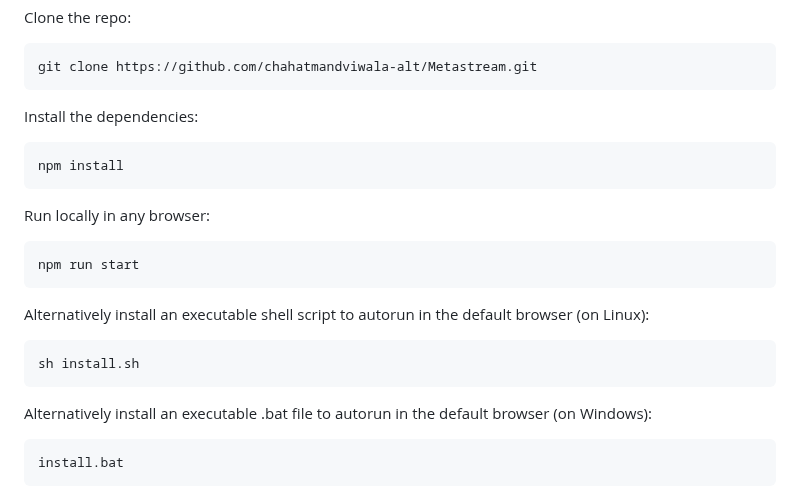
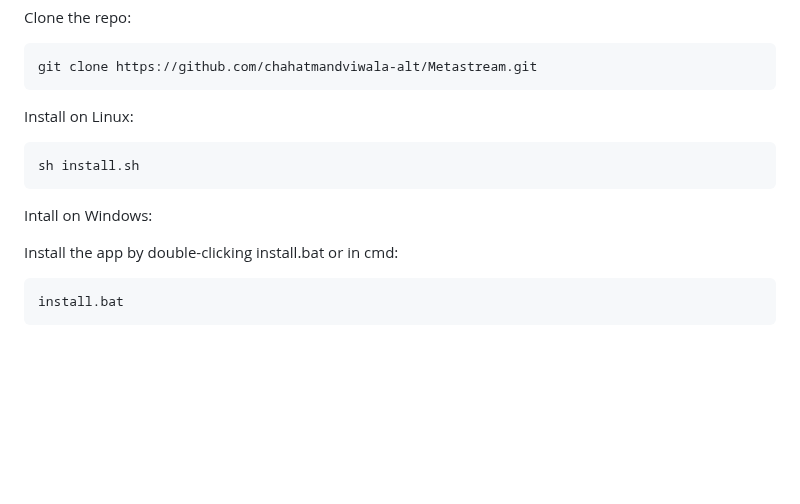
Before and after one commit to chahatmandviwala-alt/Metastream, a Markdown page: README.md, the part around the change. Drawn GitHub-style; blank space fills up the shorter version.

````diff
--- a/README.md
+++ b/README.md
@@ -121,27 +121,16 @@ git clone https://github.com/chahatmandviwala-alt/Metastream.git
 ```
 
 
-Install the dependencies:
-
-```bash
-npm install
-```
-
-Run locally in any browser:
-
-```bash
-npm run start
-```
-
-
-Alternatively install an executable shell script to autorun in the default browser (on Linux):
+Install on Linux:
 
 ```bash
 sh install.sh
 ```
 
 
-Alternatively install an executable .bat file to autorun in the default browser (on Windows):
+Intall on Windows:
+
+Install the app by double-clicking install.bat or in cmd:
 
 ```bash
 install.bat
````
